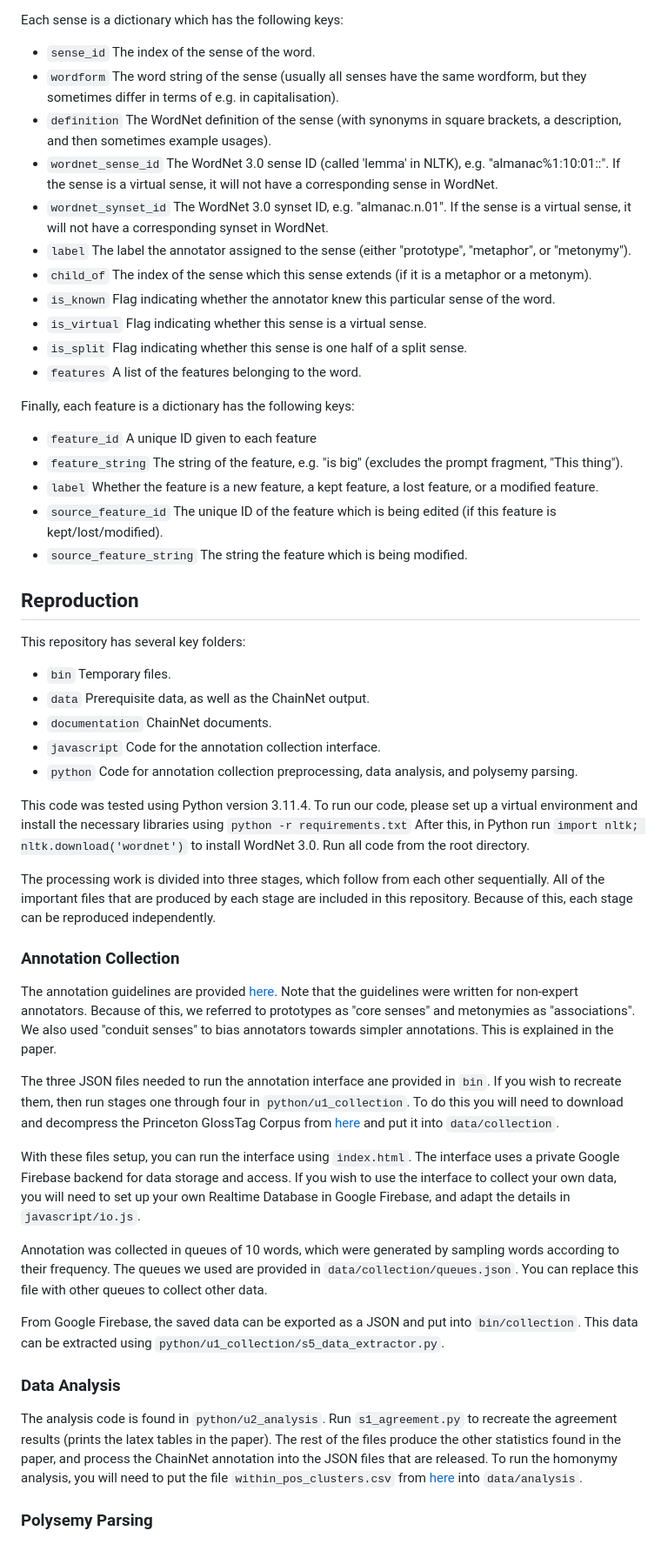
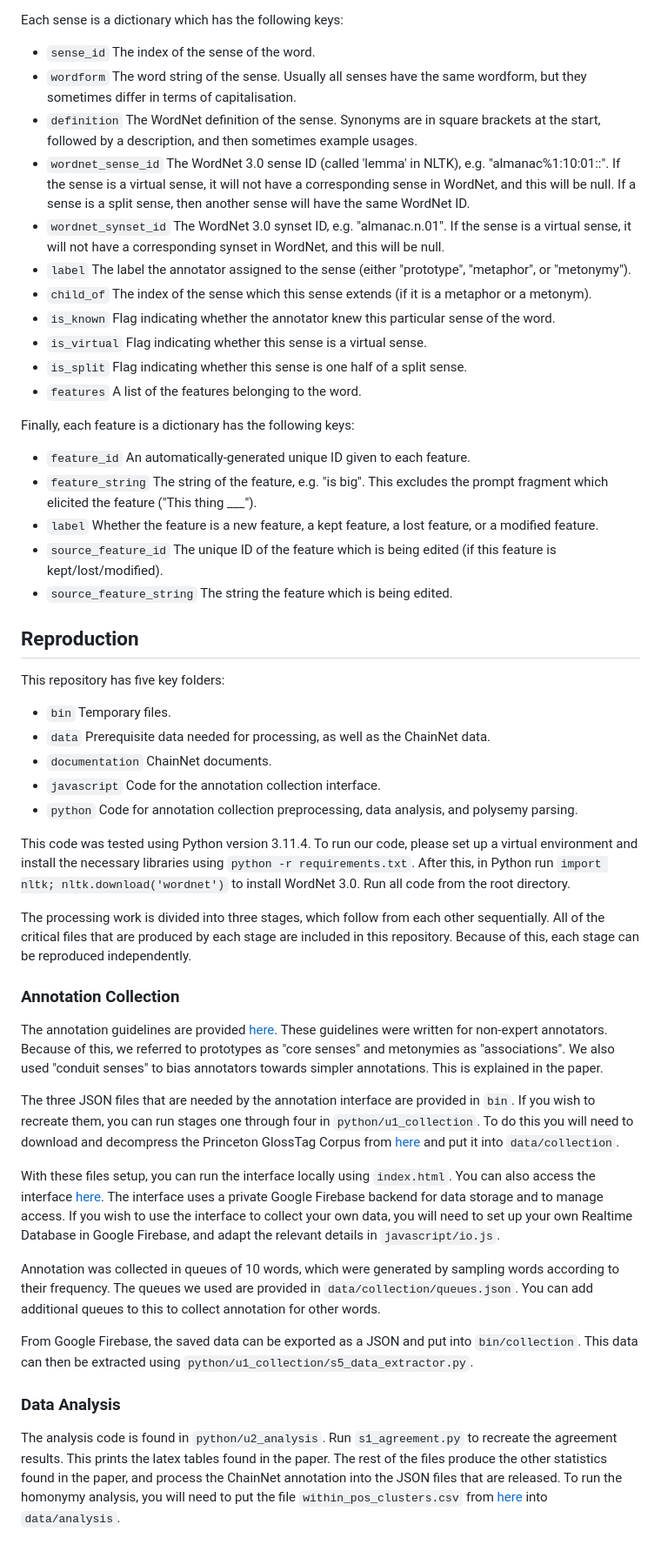
Before and after one commit to rowanhm/ChainNet, a Markdown page: README.md, the part around one of its changes. Shown at 87% size. GitHub-like rendering.

Commit message:
spellcheck

```diff
--- a/README.md
+++ b/README.md
@@ -25,10 +29,10 @@ Each word is a dictionary, with the following keys:
 Each sense is a dictionary which has the following keys:
 
 * `sense_id` The index of the sense of the word.
-* `wordform` The word string of the sense (usually all senses have the same wordform, but they sometimes differ in terms of e.g. in capitalisation).
-* `definition` The WordNet definition of the sense (with synonyms in square brackets, a description, and then sometimes example usages).
-* `wordnet_sense_id` The WordNet 3.0 sense ID (called 'lemma' in NLTK), e.g. "almanac%1:10:01::". If the sense is a virtual sense, it will not have a corresponding sense in WordNet.
-* `wordnet_synset_id` The WordNet 3.0 synset ID, e.g. "almanac.n.01". If the sense is a virtual sense, it will not have a corresponding synset in WordNet.
+* `wordform` The word string of the sense. Usually all senses have the same wordform, but they sometimes differ in terms of capitalisation.
+* `definition` The WordNet definition of the sense. Synonyms are in square brackets at the start, followed by a description, and then sometimes example usages.
+* `wordnet_sense_id` The WordNet 3.0 sense ID (called 'lemma' in NLTK), e.g. "almanac%1:10:01::". If the sense is a virtual sense, it will not have a corresponding sense in WordNet, and this will be null. If a sense is a split sense, then another sense will have the same WordNet ID.
+* `wordnet_synset_id` The WordNet 3.0 synset ID, e.g. "almanac.n.01". If the sense is a virtual sense, it will not have a corresponding synset in WordNet, and this will be null.
 * `label` The label the annotator assigned to the sense (either "prototype", "metaphor", or "metonymy").
 * `child_of` The index of the sense which this sense extends (if it is a metaphor or a metonym).
 * `is_known` Flag indicating whether the annotator knew this particular sense of the word.
@@ -38,57 +42,59 @@ Each sense is a dictionary which has the following keys:
 
 Finally, each feature is a dictionary has the following keys:
 
-* `feature_id` A unique ID given to each feature
-* `feature_string` The string of the feature, e.g. "is big" (excludes the prompt fragment, "This thing").
+* `feature_id` An automatically-generated unique ID given to each feature.
+* `feature_string` The string of the feature, e.g. "is big". This excludes the prompt fragment which elicited the feature ("This thing ___").
 * `label` Whether the feature is a new feature, a kept feature, a lost feature, or a modified feature.
 * `source_feature_id` The unique ID of the feature which is being edited (if this feature is kept/lost/modified).
-* `source_feature_string` The string the feature which is being modified.
+* `source_feature_string` The string the feature which is being edited.
 
 ## Reproduction
 
-This repository has several key folders:
+This repository has five key folders:
 * `bin` Temporary files.
-* `data` Prerequisite data, as well as the ChainNet output.
+* `data` Prerequisite data needed for processing, as well as the ChainNet data.
 * `documentation` ChainNet documents.
 * `javascript` Code for the annotation collection interface.
 * `python` Code for annotation collection preprocessing, data analysis, and polysemy parsing.
 
 This code was tested using Python version 3.11.4.
-To run our code, please set up a virtual environment and install the necessary libraries using `python -r requirements.txt`
+To run our code, please set up a virtual environment and install the necessary libraries using `python -r requirements.txt`.
 After this, in Python run `import nltk; nltk.download('wordnet')` to install WordNet 3.0.
 Run all code from the root directory.
 
 The processing work is divided into three stages, which follow from each other sequentially.
-All of the important files that are produced by each stage are included in this repository.
+All of the critical files that are produced by each stage are included in this repository.
 Because of this, each stage can be reproduced independently.
 
 ### Annotation Collection
 
 The annotation guidelines are provided [here](https://raw.githubusercontent.com/rowanhm/ChainNet/main/documentation/ChainNet_Annotation_Guidelines.pdf).
-Note that the guidelines were written for non-expert annotators.
+These guidelines were written for non-expert annotators.
 Because of this, we referred to prototypes as "core senses" and metonymies as "associations".
 We also used "conduit senses" to bias annotators towards simpler annotations.
 This is explained in the paper.
 
-The three JSON files needed to run the annotation interface ane provided in `bin`.
-If you wish to recreate them, then run stages one through four in `python/u1_collection`.
+The three JSON files that are needed by the annotation interface are provided in `bin`.
+If you wish to recreate them, you can run stages one through four in `python/u1_collection`.
 To do this you will need to download and decompress the Princeton GlossTag Corpus from [here](https://wordnetcode.princeton.edu/glosstag-files/WordNet-3.0-glosstag.zip) and put it into `data/collection`.
 
-With these files setup, you can run the interface using `index.html`.
-The interface uses a private Google Firebase backend for data storage and access.
-If you wish to use the interface to collect your own data, you will need to set up your own Realtime Database in Google Firebase, and adapt the details in `javascript/io.js`.
+With these files setup, you can run the interface locally using `index.html`.
+You can also access the interface [here](https://rowanhm.github.io/ChainNet/).
+The interface uses a private Google Firebase backend for data storage and to manage access.
+If you wish to use the interface to collect your own data, you will need to set up your own Realtime Database in Google Firebase, and adapt the relevant details in `javascript/io.js`.
 
 Annotation was collected in queues of 10 words, which were generated by sampling words according to their frequency.
 The queues we used are provided in `data/collection/queues.json`.
-You can replace this file with other queues to collect other data.
+You can add additional queues to this to collect annotation for other words.
 
 From Google Firebase, the saved data can be exported as a JSON and put into `bin/collection`.
-This data can be extracted using `python/u1_collection/s5_data_extractor.py`.
+This data can then be extracted using `python/u1_collection/s5_data_extractor.py`.
 
 ### Data Analysis
 
 The analysis code is found in `python/u2_analysis`.
-Run `s1_agreement.py` to recreate the agreement results (prints the latex tables in the paper).
+Run `s1_agreement.py` to recreate the agreement results.
+This prints the latex tables found in the paper.
 The rest of the files produce the other statistics found in the paper, and process the ChainNet annotation into the JSON files that are released.
 To run the homonymy analysis, you will need to put the file `within_pos_clusters.csv` from [here](https://github.com/rowanhm/wordnet-homonymy) into `data/analysis`.
 
```
Also changed, not shown: other parts of README.md (+9 -5 lines).
